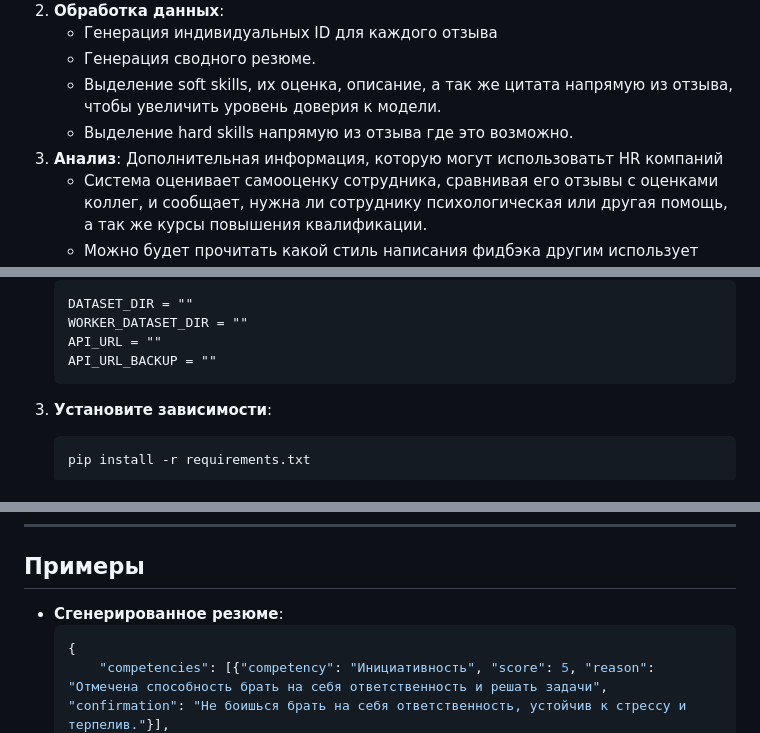
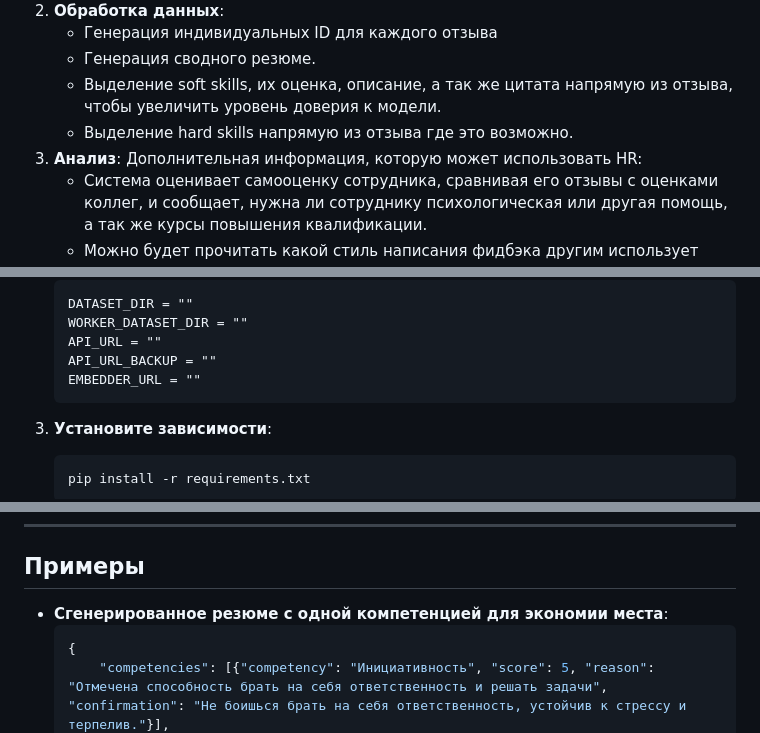
Before and after one commit to Chehmet/ML_Feedback_Analyzer, a Markdown page: README.md, 3 parts joined by grey strips. Rendered like a GitHub page.

````diff
--- a/README.md
+++ b/README.md
@@ -60,7 +60,7 @@
    - Генерация сводного резюме.
    - Выделение soft skills, их оценка, описание, а так же цитата напрямую из отзыва, чтобы увеличить уровень доверия к модели.
    - Выделение hard skills напрямую из отзыва где это возможно.
-4. **Анализ**: Дополнительная информация, которую могут использоватьт HR компаний
+4. **Анализ**: Дополнительная информация, которую может использовать HR:
    - Система оценивает самооценку сотрудника, сравнивая его отзывы с оценками коллег, и сообщает, нужна ли сотруднику психологическая или другая помощь, а так же курсы повышения квалификации.
    - Можно будет прочитать какой стиль написания фидбэка другим использует сотрудник и стоит ли учитывать его отзывы, если они слишком негативные или позитивные.
 6. **Визуализация**: Представление оценок soft skills на круговой диаграмме для наглядного восприятия и подробное описание каждого критерия с ссылкой на отзыв, повлиявший на решение системы в большей степени.
@@ -108,6 +108,7 @@
    WORKER_DATASET_DIR = ""
    API_URL = ""
    API_URL_BACKUP = ""
+   EMBEDDER_URL = ""
    ```
 2. **Установите зависимости**:
    ```bash
@@ -123,7 +124,7 @@
 
 ## Примеры
 
-- **Сгенерированное резюме**:
+- **Сгенерированное резюме с одной компетенцией для экономии места**:
    ```json
    {
        "competencies": [{"competency": "Инициативность", "score": 5, "reason": "Отмечена способность брать на себя ответственность и решать задачи", "confirmation": "Не боишься брать на себя ответственность, устойчив к стрессу и терпелив."}],
````
